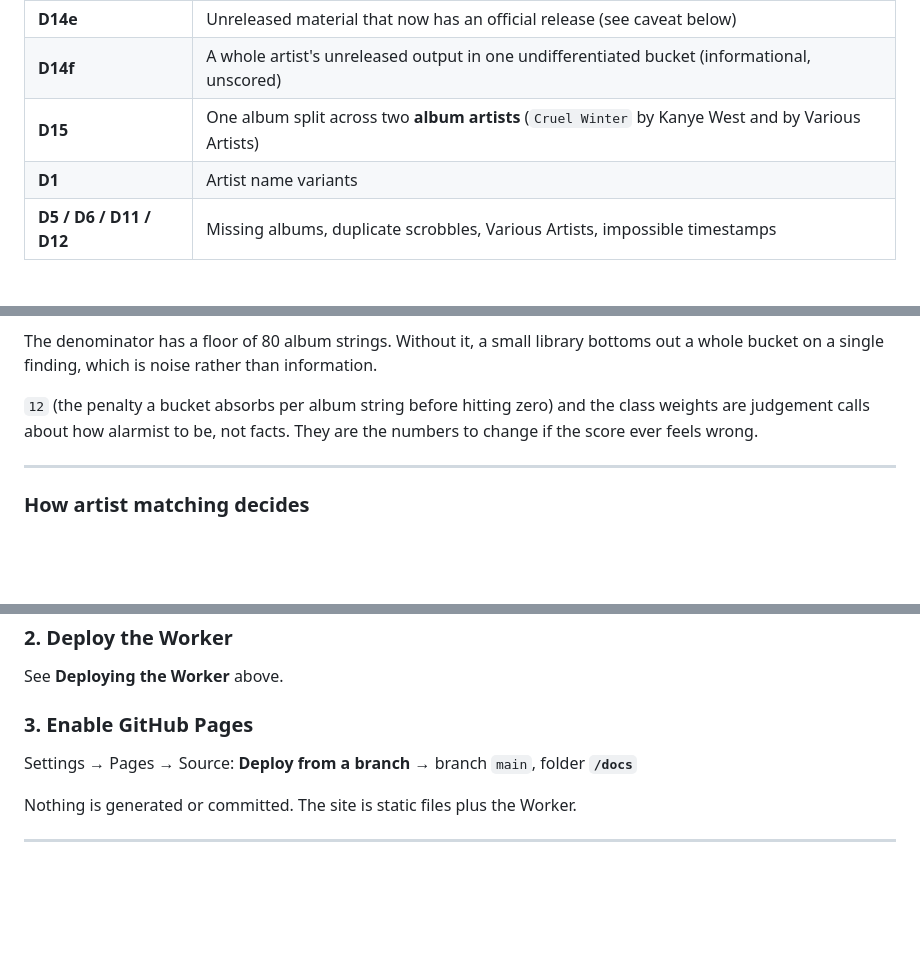
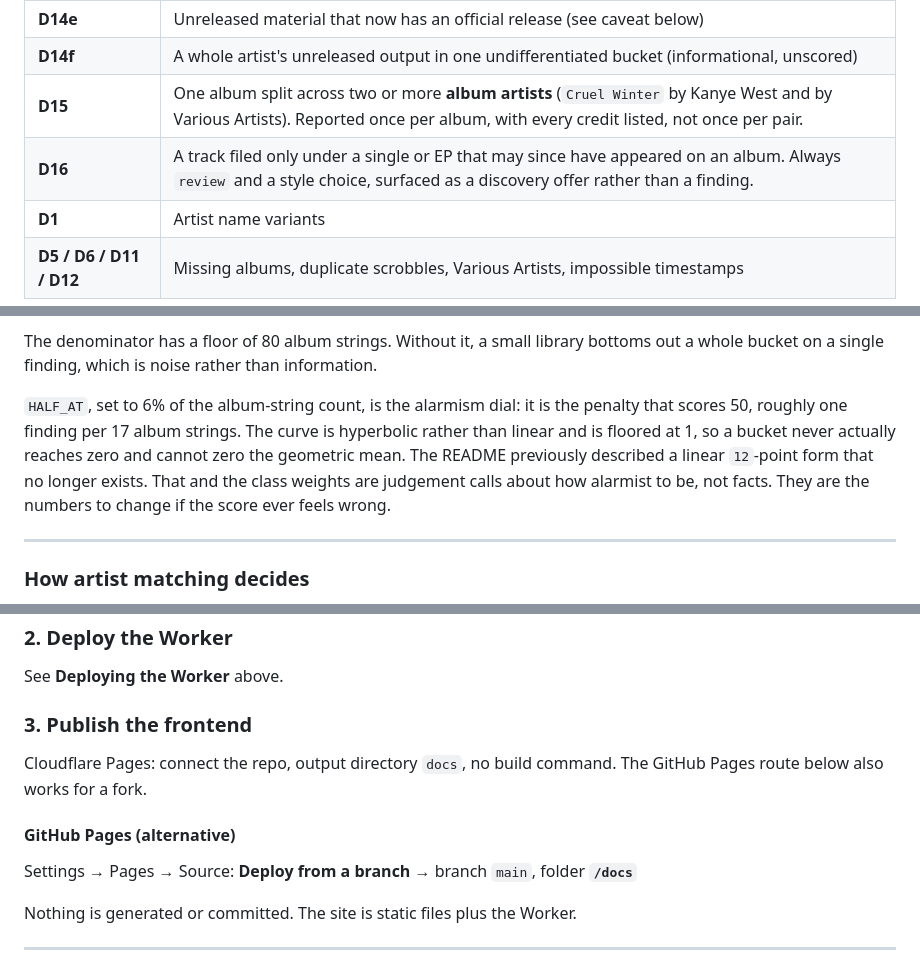
Before and after one commit to ArjanKnol/scrobble-drift, a Markdown page: README.md, 3 parts joined by grey strips. Rendered like a GitHub page; blank space fills up the shorter version.

```diff
--- a/README.md
+++ b/README.md
@@ -38,7 +38,8 @@ Python copy before it.
 | **D14c** | One track title filed under several eras (informational) |
 | **D14e** | Unreleased material that now has an official release (see caveat below) |
 | **D14f** | A whole artist's unreleased output in one undifferentiated bucket (informational, unscored) |
-| **D15** | One album split across two **album artists** (`Cruel Winter` by Kanye West and by Various Artists) |
+| **D15** | One album split across two or more **album artists** (`Cruel Winter` by Kanye West and by Various Artists). Reported once per album, with every credit listed, not once per pair. |
+| **D16** | A track filed only under a single or EP that may since have appeared on an album. Always `review` and a style choice, surfaced as a discovery offer rather than a finding. |
 | **D1** | Artist name variants |
 | **D5 / D6 / D11 / D12** | Missing albums, duplicate scrobbles, Various Artists, impossible timestamps |
 
@@ -365,7 +373,11 @@ The denominator has a floor of 80 album strings. Without it, a small library
 bottoms out a whole bucket on a single finding, which is noise rather than
 information.
 
-`12` (the penalty a bucket absorbs per album string before hitting zero) and the
+`HALF_AT`, set to 6% of the album-string count, is the alarmism dial: it is the
+penalty that scores 50, roughly one finding per 17 album strings. The curve is
+hyperbolic rather than linear and is floored at 1, so a bucket never actually
+reaches zero and cannot zero the geometric mean. The README previously described
+a linear `12`-point form that no longer exists. That and the
 class weights are judgement calls about how alarmist to be, not facts. They are
 the numbers to change if the score ever feels wrong.
 
@@ -632,7 +678,12 @@ and never reaches the browser.
 
 See **Deploying the Worker** above.
 
-### 3. Enable GitHub Pages
+### 3. Publish the frontend
+
+Cloudflare Pages: connect the repo, output directory `docs`, no build command.
+The GitHub Pages route below also works for a fork.
+
+#### GitHub Pages (alternative)
 
 Settings → Pages → Source: **Deploy from a branch** → branch `main`, folder
 **`/docs`**
```
Also changed, not shown: other parts of README.md (+57 -13 lines).
